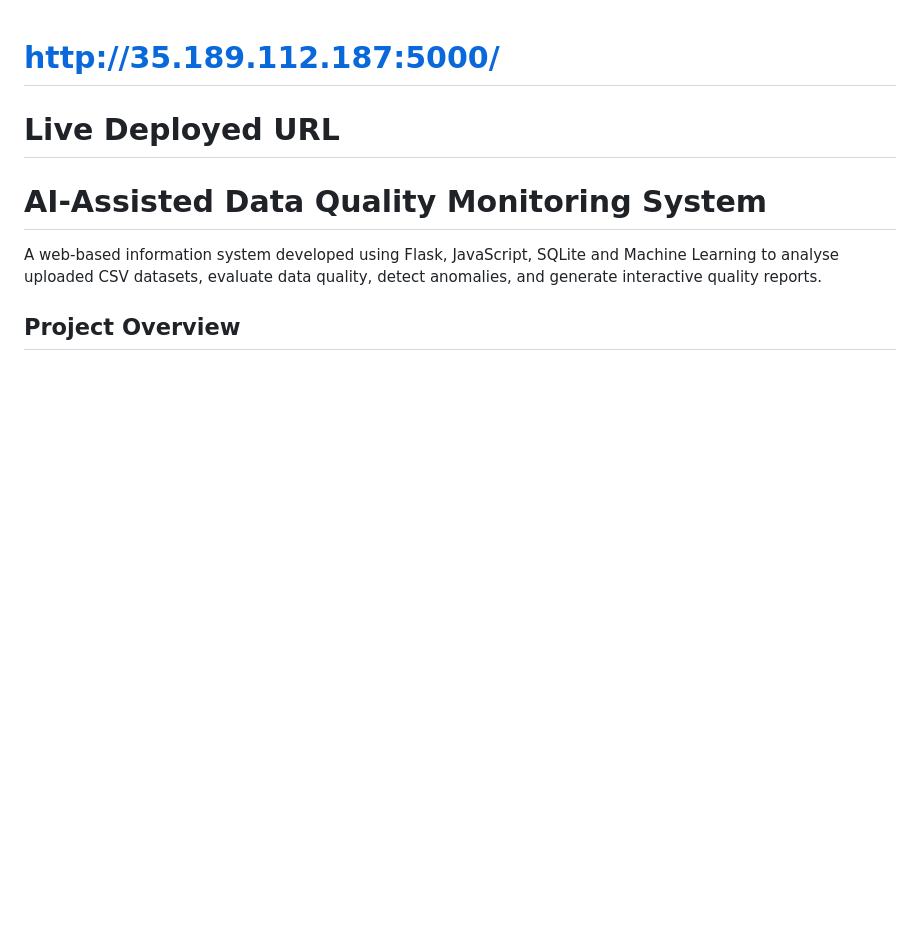
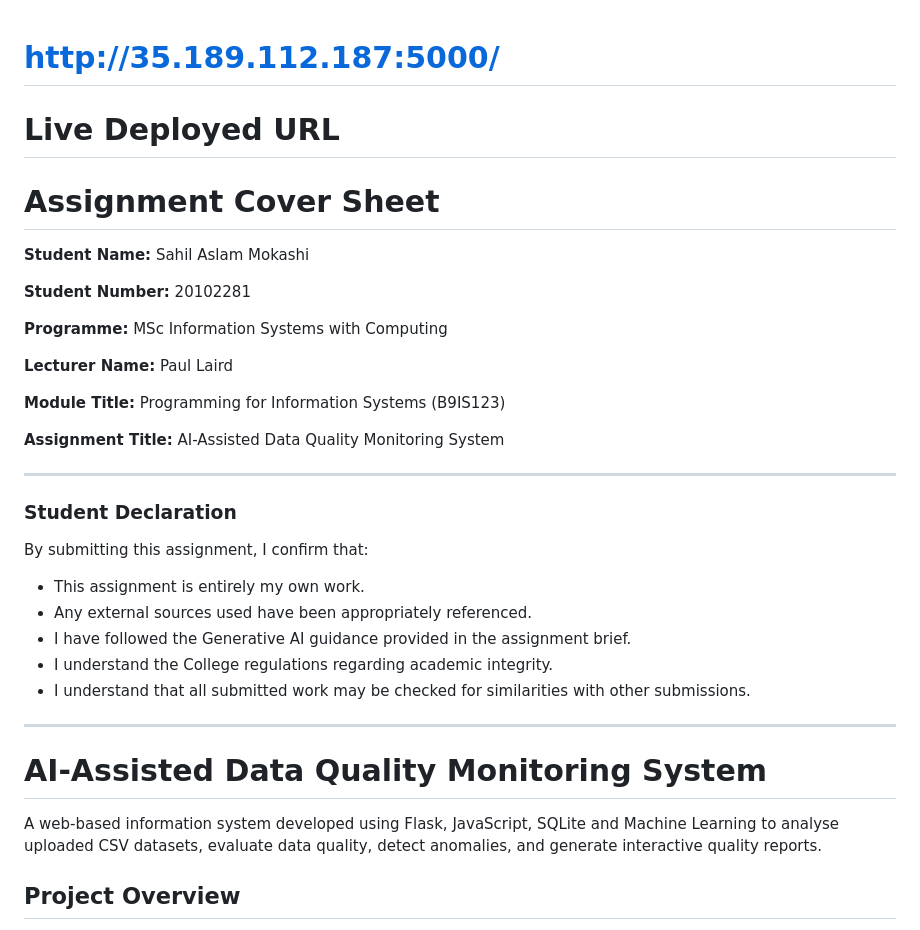
Before and after one commit to Sahil-A-Mokashi/ai-assisted-data-quality-monitoring, a Markdown page: README.md, the part around one of its changes. Rendered like a GitHub page; blank space fills up the shorter version.

Commit message:
cover sheet

```diff
--- a/README.md
+++ b/README.md
@@ -1,5 +1,33 @@
 # http://35.189.112.187:5000/
 # Live Deployed URL
+
+# Assignment Cover Sheet
+
+**Student Name:** Sahil Aslam Mokashi
+
+**Student Number:** 20102281
+
+**Programme:** MSc Information Systems with Computing
+
+**Lecturer Name:** Paul Laird
+
+**Module Title:** Programming for Information Systems (B9IS123)
+
+**Assignment Title:** AI-Assisted Data Quality Monitoring System
+
+---
+
+### Student Declaration
+
+By submitting this assignment, I confirm that:
+
+- This assignment is entirely my own work.
+- Any external sources used have been appropriately referenced.
+- I have followed the Generative AI guidance provided in the assignment brief.
+- I understand the College regulations regarding academic integrity.
+- I understand that all submitted work may be checked for similarities with other submissions.
+
+---
 
 
 # AI-Assisted Data Quality Monitoring System
```
Also changed, not shown: other parts of README.md (+1 -1 lines).
